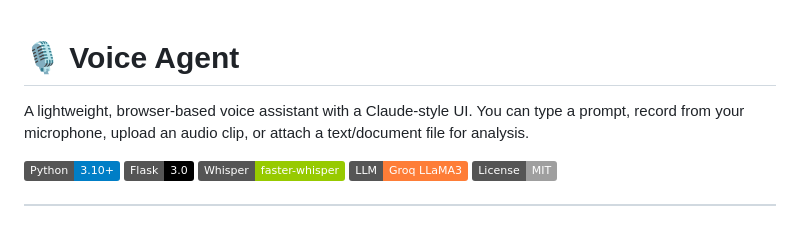
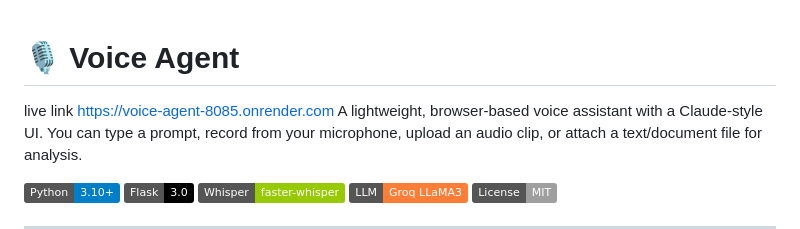
Before and after one commit to Diksha159457/Voice_agent, a Markdown page: README.md, the part around the change. Rendered like a GitHub page; badges without logos.

Commit message:
added live link

```diff
--- a/README.md
+++ b/README.md
@@ -1,5 +1,5 @@
 # 🎙️ Voice Agent
-
+live link https://voice-agent-8085.onrender.com
 A lightweight, browser-based voice assistant with a Claude-style UI.
 You can type a prompt, record from your microphone, upload an audio clip, or attach a text/document file for analysis.
 
```
